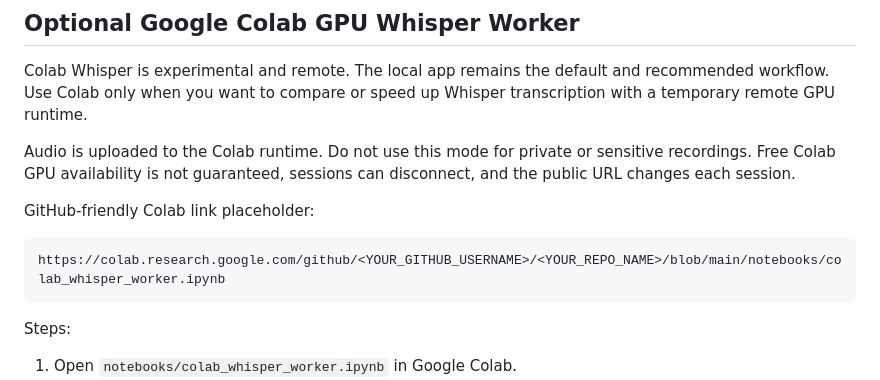
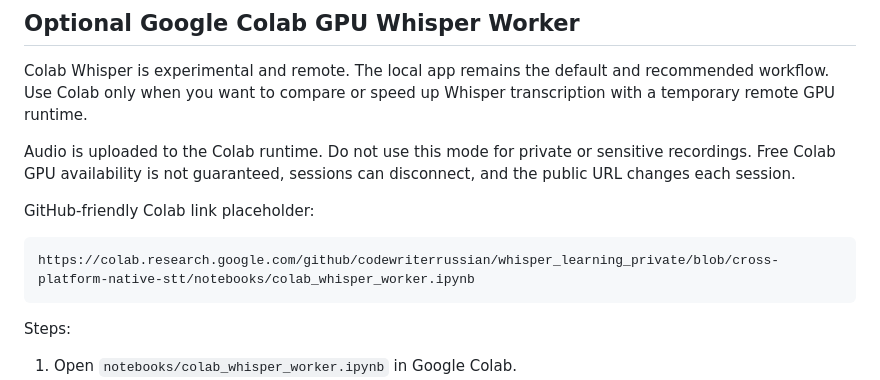
Before and after one commit to codewriterrussian/whisper_learning, a Markdown page: README.md, the part around the change. Rendered like a GitHub page.

Commit message:
Add GitHub Colab launch link

````diff
--- a/README.md
+++ b/README.md
@@ -204,7 +204,7 @@ Audio is uploaded to the Colab runtime. Do not use this mode for private or sens
 GitHub-friendly Colab link placeholder:
 
 ```text
-https://colab.research.google.com/github/<YOUR_GITHUB_USERNAME>/<YOUR_REPO_NAME>/blob/main/notebooks/colab_whisper_worker.ipynb
+https://colab.research.google.com/github/codewriterrussian/whisper_learning_private/blob/cross-platform-native-stt/notebooks/colab_whisper_worker.ipynb
 ```
 
 Steps:
````
